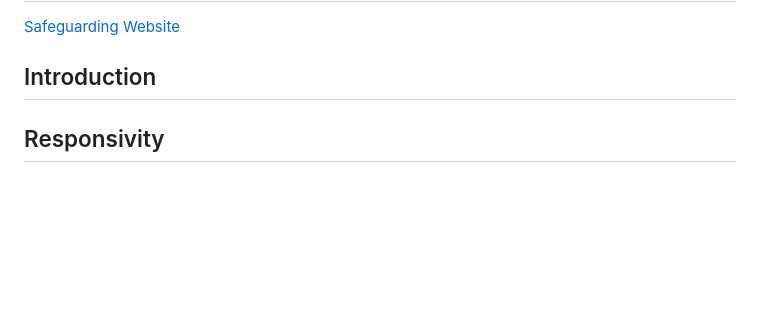
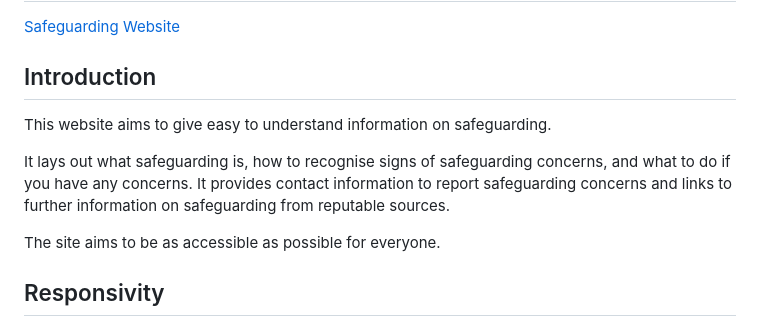
Before and after one commit to RosieTrainor/safeguarding-project, a Markdown page: README.md, the part around the change printed below. Rendered like a GitHub page; blank space fills up the shorter version.

Commit message:
Complete Introduction to README

```diff
--- a/README.md
+++ b/README.md
@@ -5,6 +5,12 @@
 [Safeguarding Website](https://rosietrainor.github.io/safeguarding-project/)
 
 ## Introduction
+
+This website aims to give easy to understand information on safeguarding.
+
+It lays out what safeguarding is, how to recognise signs of safeguarding concerns, and what to do if you have any concerns. It provides contact information to report safeguarding concerns and links to further information on safeguarding from reputable sources.
+
+The site aims to be as accessible as possible for everyone.
 
 ## Responsivity
 ### Mobile/Tablet View
```
Also changed, not shown: other parts of README.md (+5 -0 lines).
